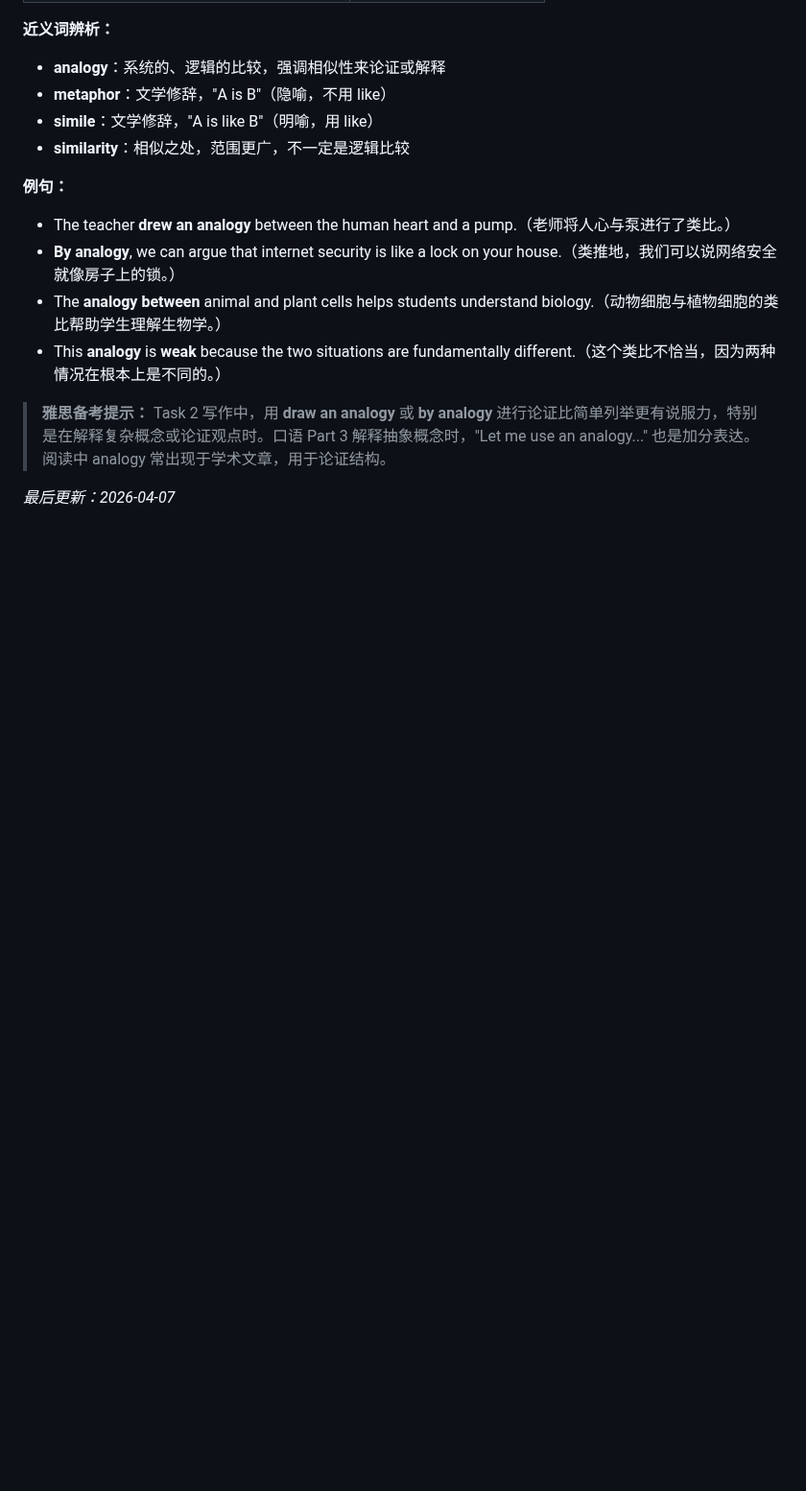
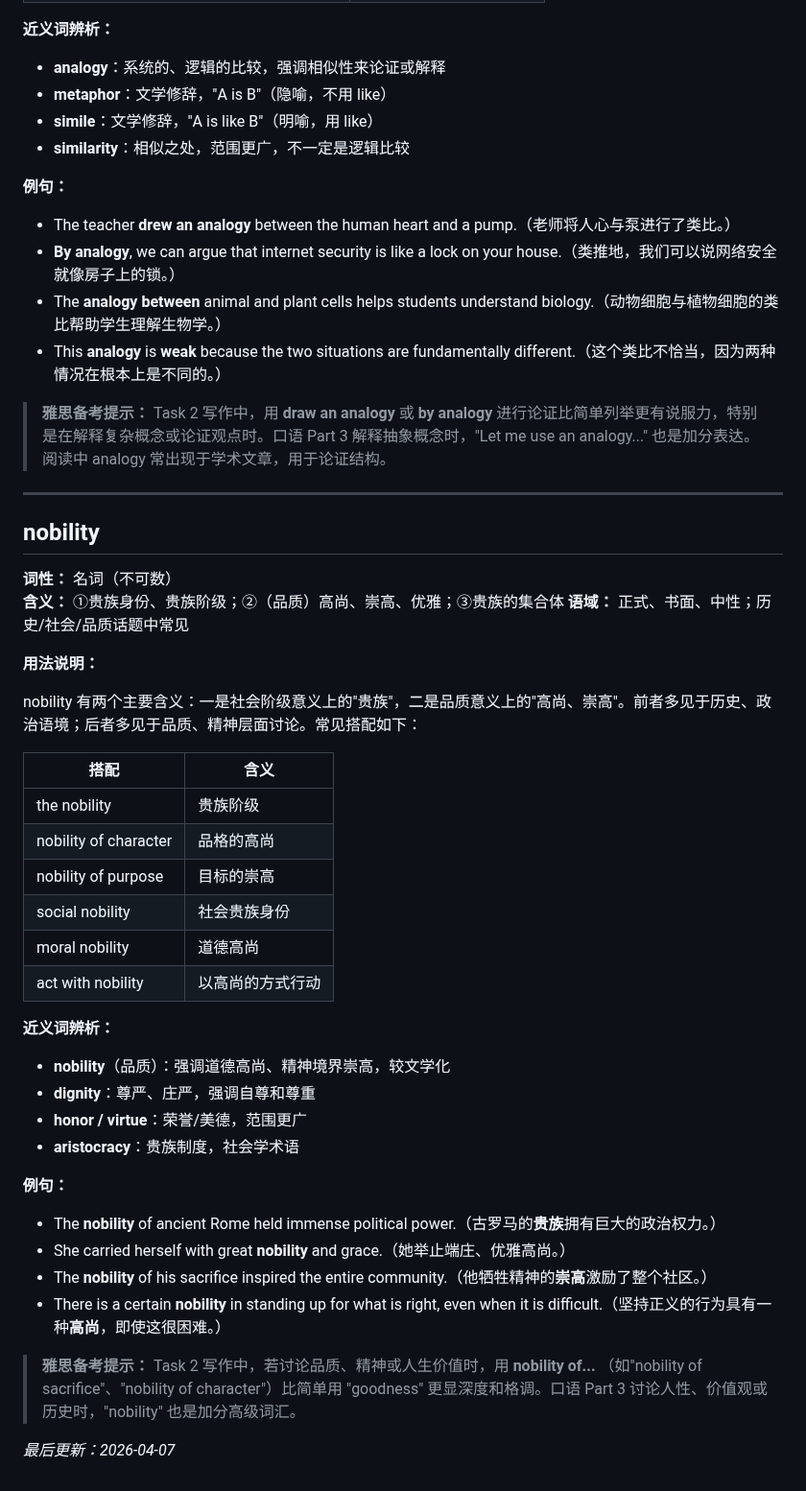
Before and after one commit to superlls/IELTS-Preparing, a Markdown page: 生词本.md, the part around the change. Shown at 96% size. GitHub-like rendering; blank space fills up the shorter version.

Commit message:
update: 生词本更新 2026-04-07 09:52

```diff
--- a/生词本.md
+++ b/生词本.md
@@ -488,4 +488,38 @@ analogy 是学术用词，强调"通过比较两个相似的事物来说明或
 
 > **雅思备考提示：** Task 2 写作中，用 **draw an analogy** 或 **by analogy** 进行论证比简单列举更有说服力，特别是在解释复杂概念或论证观点时。口语 Part 3 解释抽象概念时，"Let me use an analogy..." 也是加分表达。阅读中 analogy 常出现于学术文章，用于论证结构。
 
+---
+
+## nobility
+**词性：** 名词（不可数）
+**含义：** ①贵族身份、贵族阶级；②（品质）高尚、崇高、优雅；③贵族的集合体
+**语域：** 正式、书面、中性；历史/社会/品质话题中常见
+
+**用法说明：**
+
+nobility 有两个主要含义：一是社会阶级意义上的"贵族"，二是品质意义上的"高尚、崇高"。前者多见于历史、政治语境；后者多见于品质、精神层面讨论。常见搭配如下：
+
+| 搭配 | 含义 |
+|---|---|
+| the nobility | 贵族阶级 |
+| nobility of character | 品格的高尚 |
+| nobility of purpose | 目标的崇高 |
+| social nobility | 社会贵族身份 |
+| moral nobility | 道德高尚 |
+| act with nobility | 以高尚的方式行动 |
+
+**近义词辨析：**
+- **nobility**（品质）：强调道德高尚、精神境界崇高，较文学化
+- **dignity**：尊严、庄严，强调自尊和尊重
+- **honor / virtue**：荣誉/美德，范围更广
+- **aristocracy**：贵族制度，社会学术语
+
+**例句：**
+- The **nobility** of ancient Rome held immense political power.（古罗马的**贵族**拥有巨大的政治权力。）
+- She carried herself with great **nobility** and grace.（她举止端庄、优雅高尚。）
+- The **nobility** of his sacrifice inspired the entire community.（他牺牲精神的**崇高**激励了整个社区。）
+- There is a certain **nobility** in standing up for what is right, even when it is difficult.（坚持正义的行为具有一种**高尚**，即使这很困难。）
+
+> **雅思备考提示：** Task 2 写作中，若讨论品质、精神或人生价值时，用 **nobility of...** （如"nobility of sacrifice"、"nobility of character"）比简单用 "goodness" 更显深度和格调。口语 Part 3 讨论人性、价值观或历史时，"nobility" 也是加分高级词汇。
+
 *最后更新：2026-04-07*
```
